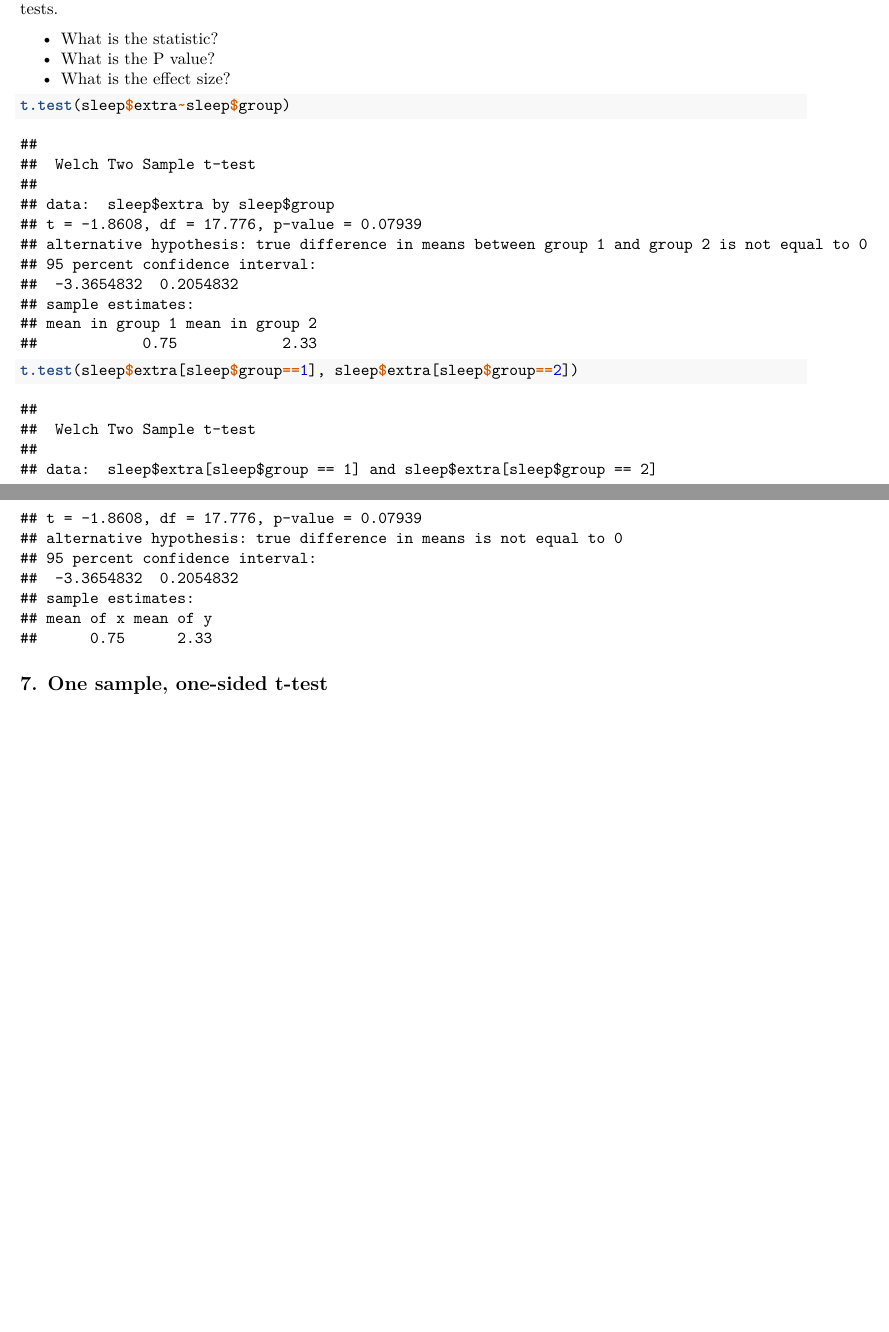
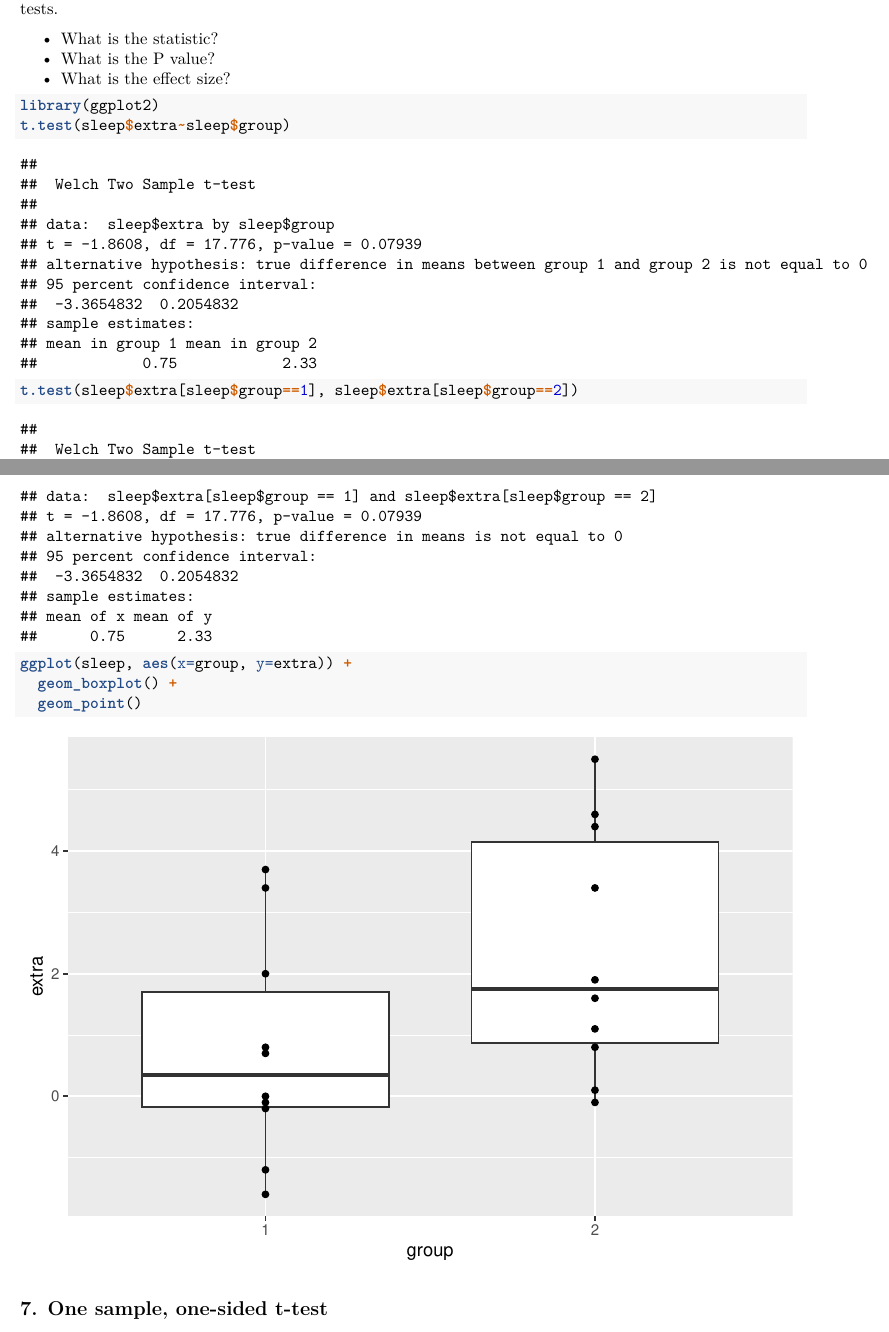
Before and after one commit to SarahMarzi/R_tutorials, an R Markdown document (Session_1.Rmd): two parts of pages 15 and 16 of 16 before the commit and two parts of pages 15 and 16 of 17 after it, joined at a grey line, cut so that both start at the same text, the shorter picture padded with empty space. Rendered offline with R 4.5, knitr and Pandoc, then LaTeX, with nearby package versions; code that draws random numbers runs with fixed seeds of ours.

Commit message:
Added ggplot line

````diff
--- a/Session_1.Rmd
+++ b/Session_1.Rmd
@@ -242,8 +242,12 @@ We can test for differences in means either with a design formulat (extra~group)
 
 
 ```{r tt2, include=TRUE, echo=TRUE}
+library(ggplot2)
 t.test(sleep$extra~sleep$group)
 t.test(sleep$extra[sleep$group==1], sleep$extra[sleep$group==2])
+ggplot(sleep, aes(x=group, y=extra)) +
+  geom_boxplot() +
+  geom_point()
 ```
 
 
````
